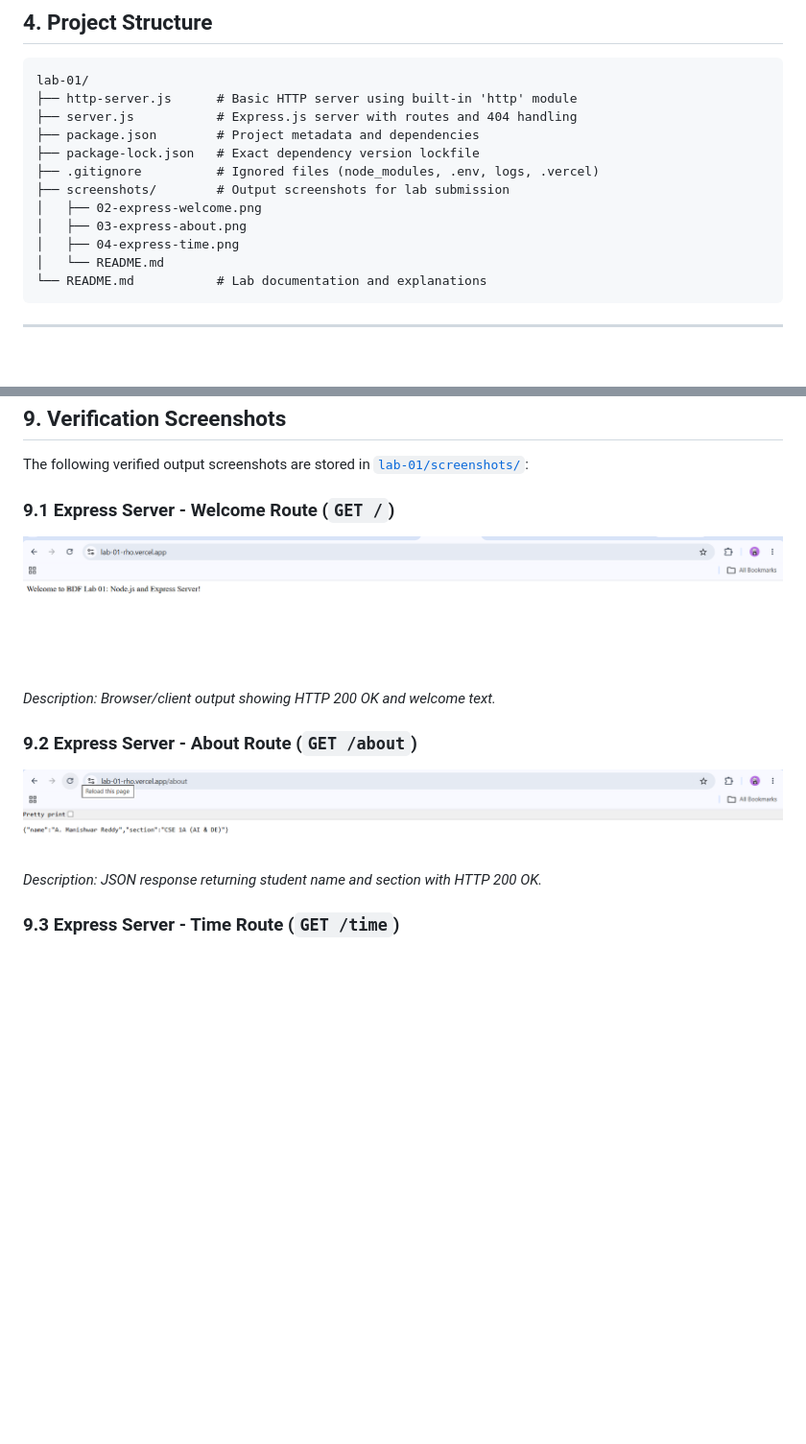
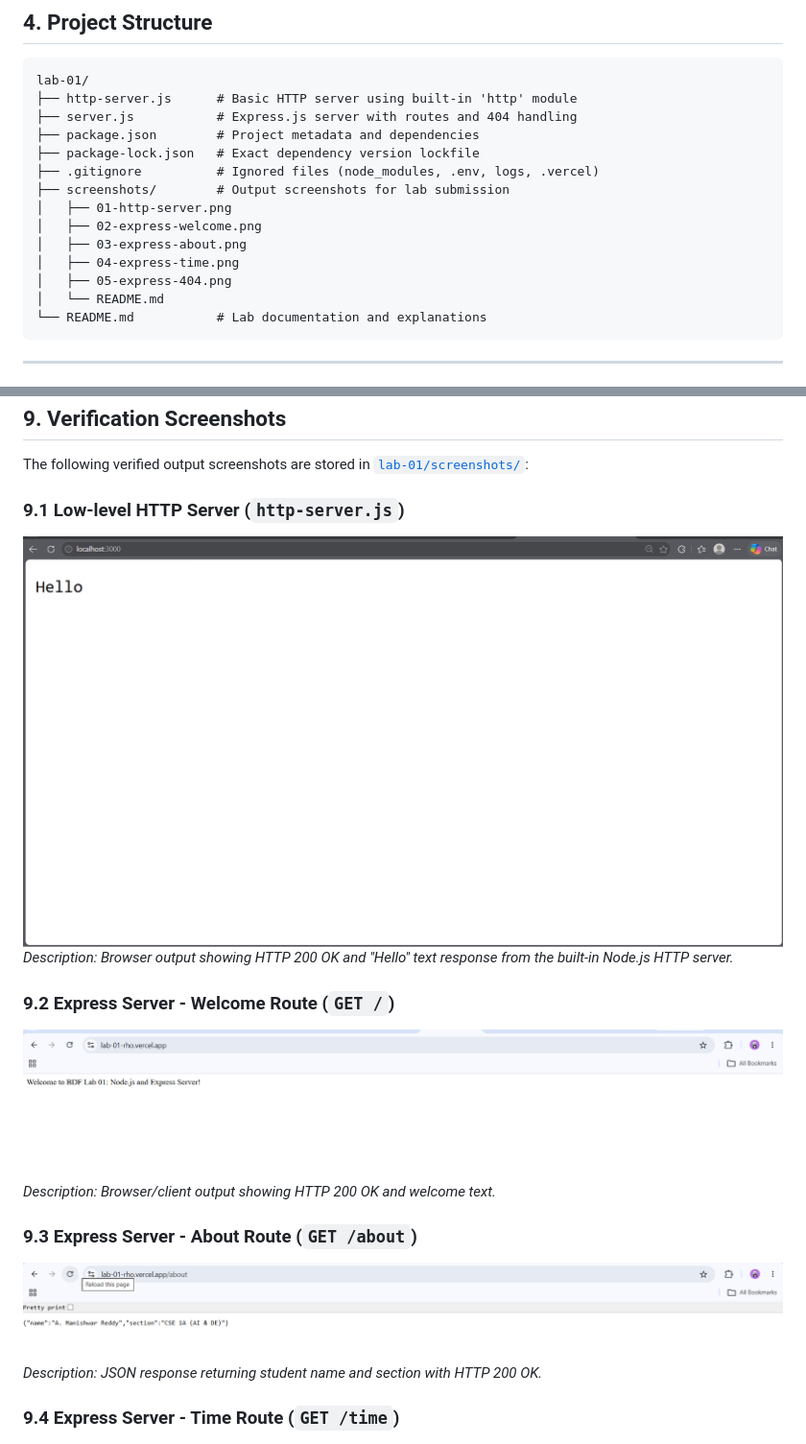
Before and after one commit to manishwarreddy/BDF-LabS, a Markdown page: lab-01/README.md, 2 parts joined by grey strips. Shown at 96% size. GitHub-like rendering; pictures changed too: lab-01/screenshots/01-http-server.png (added); blank space fills up the shorter version.

Commit message:
Fix Lab 01 missing screenshots and update Lab 02 Postman collection for live API

````diff
--- a/lab-01/README.md
+++ b/lab-01/README.md
@@ -58,9 +58,11 @@ lab-01/
 ├── package-lock.json   # Exact dependency version lockfile
 ├── .gitignore          # Ignored files (node_modules, .env, logs, .vercel)
 ├── screenshots/        # Output screenshots for lab submission
+│   ├── 01-http-server.png
 │   ├── 02-express-welcome.png
 │   ├── 03-express-about.png
 │   ├── 04-express-time.png
+│   ├── 05-express-404.png
 │   └── README.md
 └── README.md           # Lab documentation and explanations
 ```
@@ -200,14 +202,18 @@ curl -i https://lab-01-rho.vercel.app/invalid-endpoint
 
 The following verified output screenshots are stored in [`lab-01/screenshots/`](screenshots/):
 
-### 9.1 Express Server - Welcome Route (`GET /`)
+### 9.1 Low-level HTTP Server (`http-server.js`)
+![HTTP Server Hello Endpoint](screenshots/01-http-server.png)
+*Description: Browser output showing HTTP 200 OK and "Hello" text response from the built-in Node.js HTTP server.*
+
+### 9.2 Express Server - Welcome Route (`GET /`)
 ![Express Welcome Endpoint](screenshots/02-express-welcome.png)
 *Description: Browser/client output showing HTTP 200 OK and welcome text.*
 
-### 9.2 Express Server - About Route (`GET /about`)
+### 9.3 Express Server - About Route (`GET /about`)
 ![Express About Endpoint](screenshots/03-express-about.png)
 *Description: JSON response returning student name and section with HTTP 200 OK.*
 
-### 9.3 Express Server - Time Route (`GET /time`)
+### 9.4 Express Server - Time Route (`GET /time`)
 ![Express Time Endpoint](screenshots/04-express-time.png)
 *Description: Output showing the dynamic current date and time generated using `new Date()`.*
````
Also changed, not shown: other parts of lab-01/README.md (+4 -0 lines), lab-01/screenshots/05-express-404.png (added), 1 other file.
